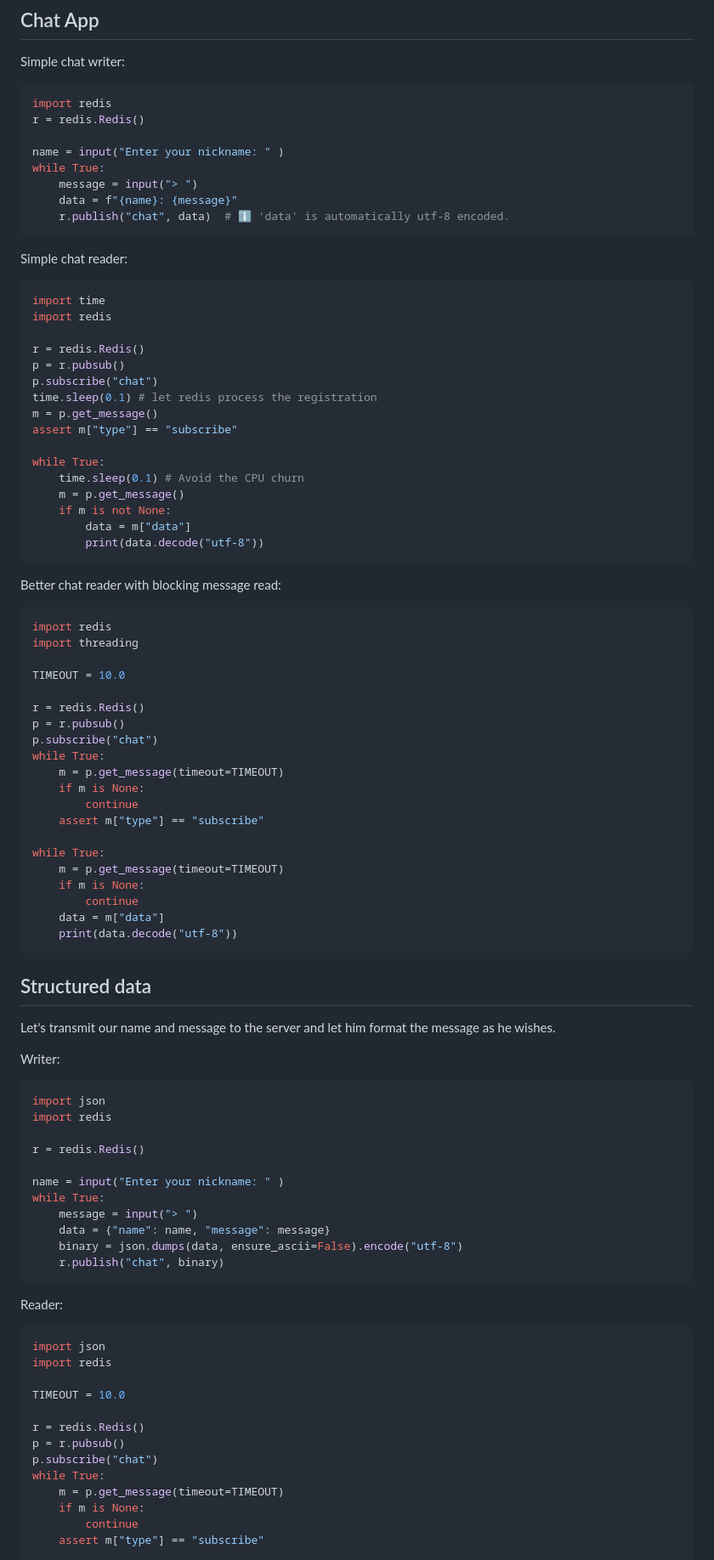
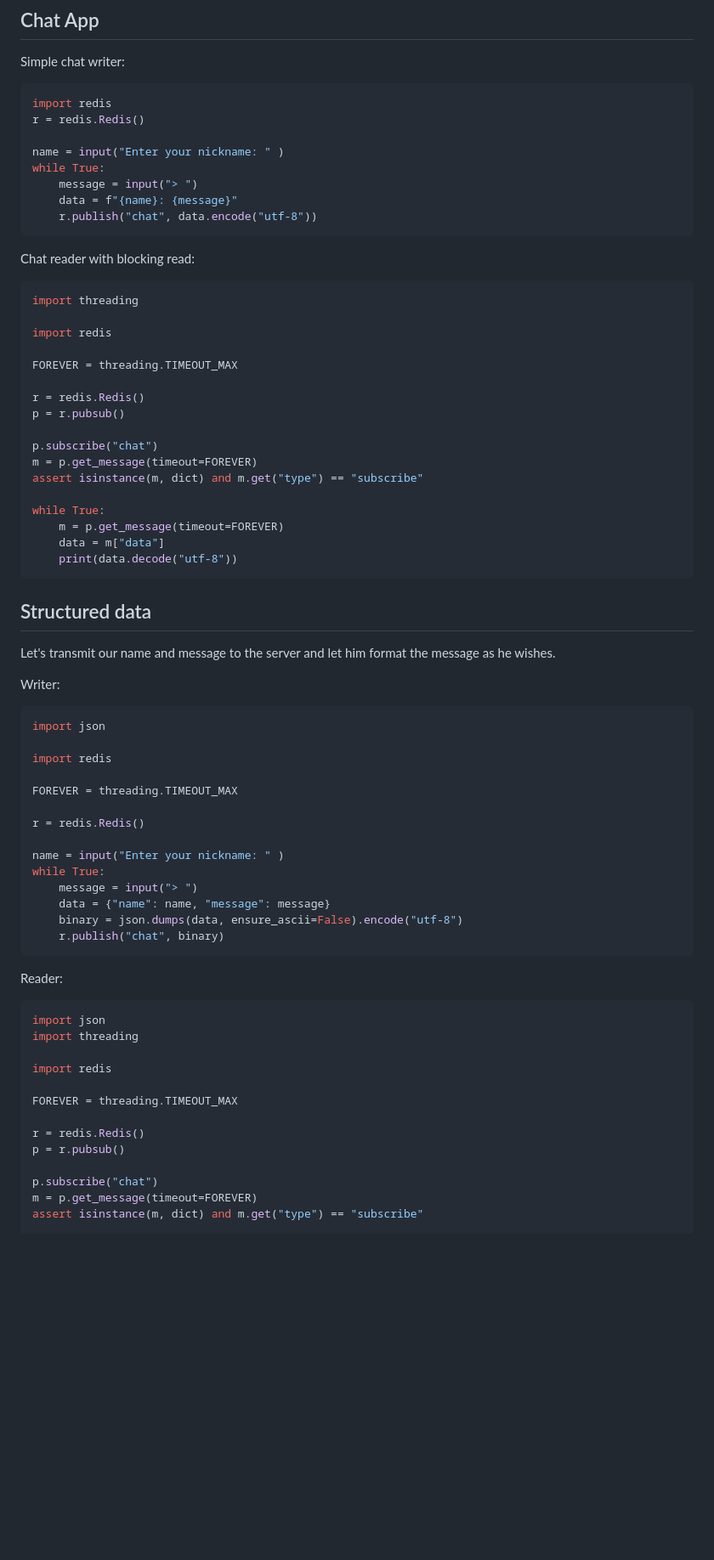
Before and after one commit to boisgera/iot, a Markdown page: redis/README.md, the part around one of its changes. Shown at 85% size. Rendered like a GitHub page; blank space fills up the shorter version.

````diff
--- a/redis/README.md
+++ b/redis/README.md
@@ -238,51 +237,27 @@ name = input("Enter your nickname: " )
 while True:
     message = input("> ")
     data = f"{name}: {message}"
-    r.publish("chat", data)  # ℹ️ 'data' is automatically utf-8 encoded.
+    r.publish("chat", data.encode("utf-8"))
 ```
 
-Simple chat reader:
+Chat reader with blocking read:
 
 ```python
-import time
+import threading
+
 import redis
+
+FOREVER = threading.TIMEOUT_MAX
 
 r = redis.Redis()
 p = r.pubsub()
+
 p.subscribe("chat")
-time.sleep(0.1) # let redis process the registration
-m = p.get_message()
-assert m["type"] == "subscribe"
+m = p.get_message(timeout=FOREVER)
+assert isinstance(m, dict) and m.get("type") == "subscribe"
 
 while True:
-    time.sleep(0.1) # Avoid the CPU churn
-    m = p.get_message()
-    if m is not None:
-        data = m["data"]
-        print(data.decode("utf-8"))
-```
-
-Better chat reader with blocking message read:
-
-```python
-import redis
-import threading
-
-TIMEOUT = 10.0
-
-r = redis.Redis()
-p = r.pubsub()
-p.subscribe("chat")
-while True:
-    m = p.get_message(timeout=TIMEOUT)
-    if m is None:
-        continue
-    assert m["type"] == "subscribe"
-
-while True:
-    m = p.get_message(timeout=TIMEOUT)
-    if m is None:
-        continue
+    m = p.get_message(timeout=FOREVER)
     data = m["data"]
     print(data.decode("utf-8"))
 ```
@@ -296,7 +271,10 @@ Writer:
 
 ```python
 import json
+
 import redis
+
+FOREVER = threading.TIMEOUT_MAX
 
 r = redis.Redis()
 
@@ -312,17 +290,17 @@ Reader:
 
 ```python
 import json
+import threading
+
 import redis
 
-TIMEOUT = 10.0
+FOREVER = threading.TIMEOUT_MAX
 
 r = redis.Redis()
 p = r.pubsub()
+
 p.subscribe("chat")
-while True:
-    m = p.get_message(timeout=TIMEOUT)
-    if m is None:
-        continue
-    assert m["type"] == "subscribe"
+m = p.get_message(timeout=FOREVER)
+assert isinstance(m, dict) and m.get("type") == "subscribe"
 
 while True:
````
Also changed, not shown: other parts of redis/README.md (+51 -36 lines).
